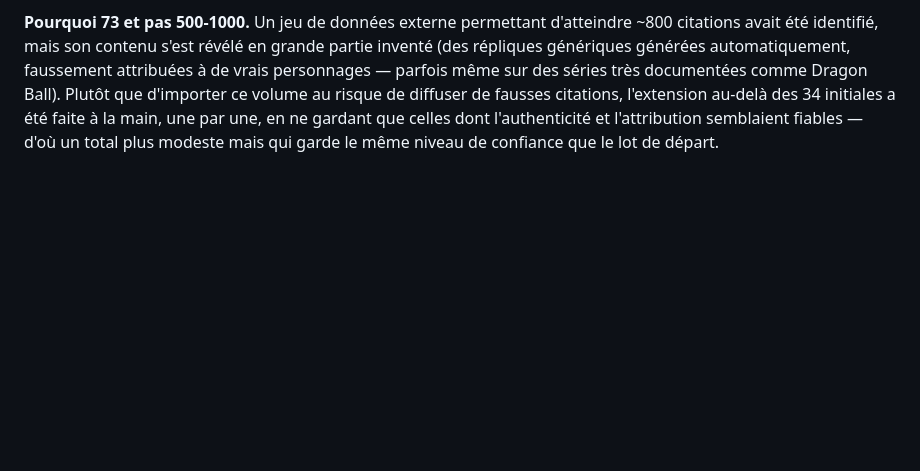
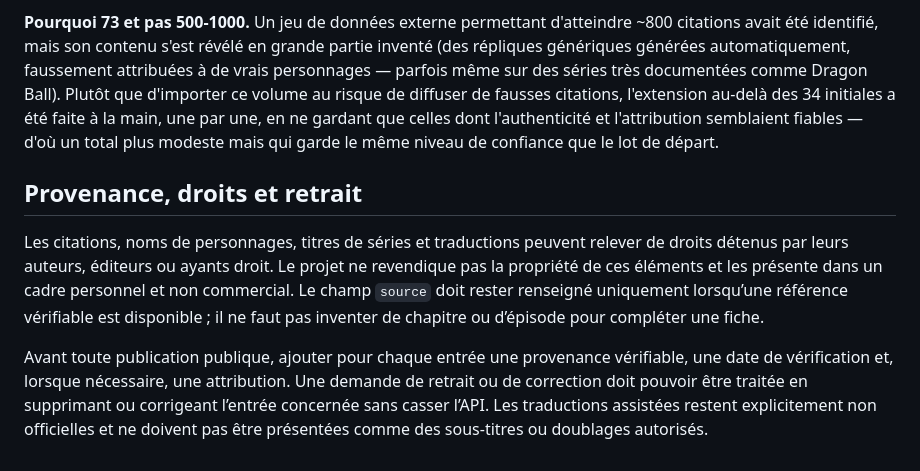
Before and after one commit to LoickAmg/KOMA-manga-quoting-, a Markdown page: README.md, the part around the change. Rendered like a GitHub page; blank space fills up the shorter version.

Commit message:
style: preserve editorial manga quote identity

```diff
--- a/README.md
+++ b/README.md
@@ -162,3 +162,9 @@ sur des séries très documentées comme Dragon Ball). Plutôt que d'importer ce
 diffuser de fausses citations, l'extension au-delà des 34 initiales a été faite à la main, une
 par une, en ne gardant que celles dont l'authenticité et l'attribution semblaient fiables — d'où
 un total plus modeste mais qui garde le même niveau de confiance que le lot de départ.
+
+## Provenance, droits et retrait
+
+Les citations, noms de personnages, titres de séries et traductions peuvent relever de droits détenus par leurs auteurs, éditeurs ou ayants droit. Le projet ne revendique pas la propriété de ces éléments et les présente dans un cadre personnel et non commercial. Le champ `source` doit rester renseigné uniquement lorsqu’une référence vérifiable est disponible ; il ne faut pas inventer de chapitre ou d’épisode pour compléter une fiche.
+
+Avant toute publication publique, ajouter pour chaque entrée une provenance vérifiable, une date de vérification et, lorsque nécessaire, une attribution. Une demande de retrait ou de correction doit pouvoir être traitée en supprimant ou corrigeant l’entrée concernée sans casser l’API. Les traductions assistées restent explicitement non officielles et ne doivent pas être présentées comme des sous-titres ou doublages autorisés.
```
